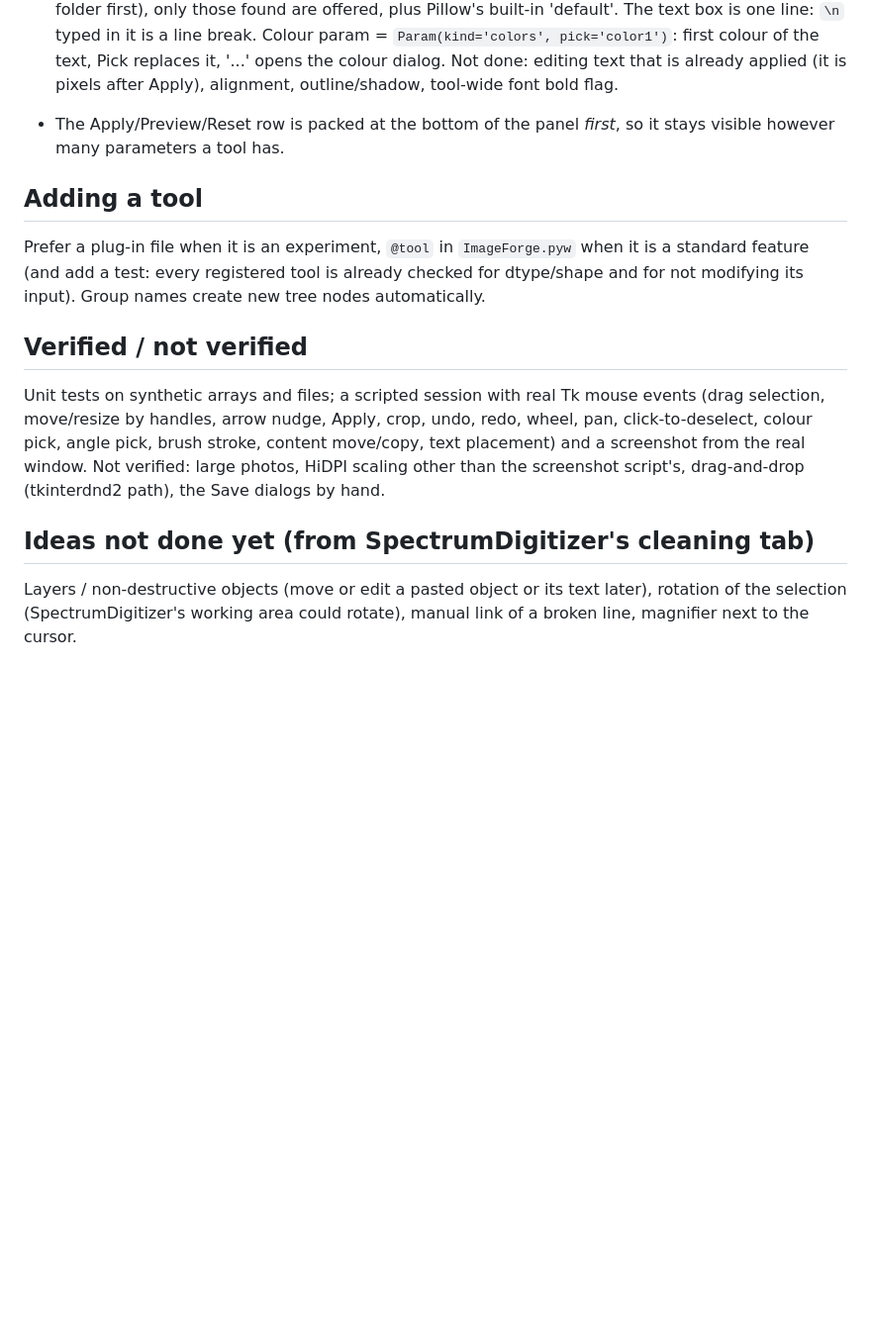
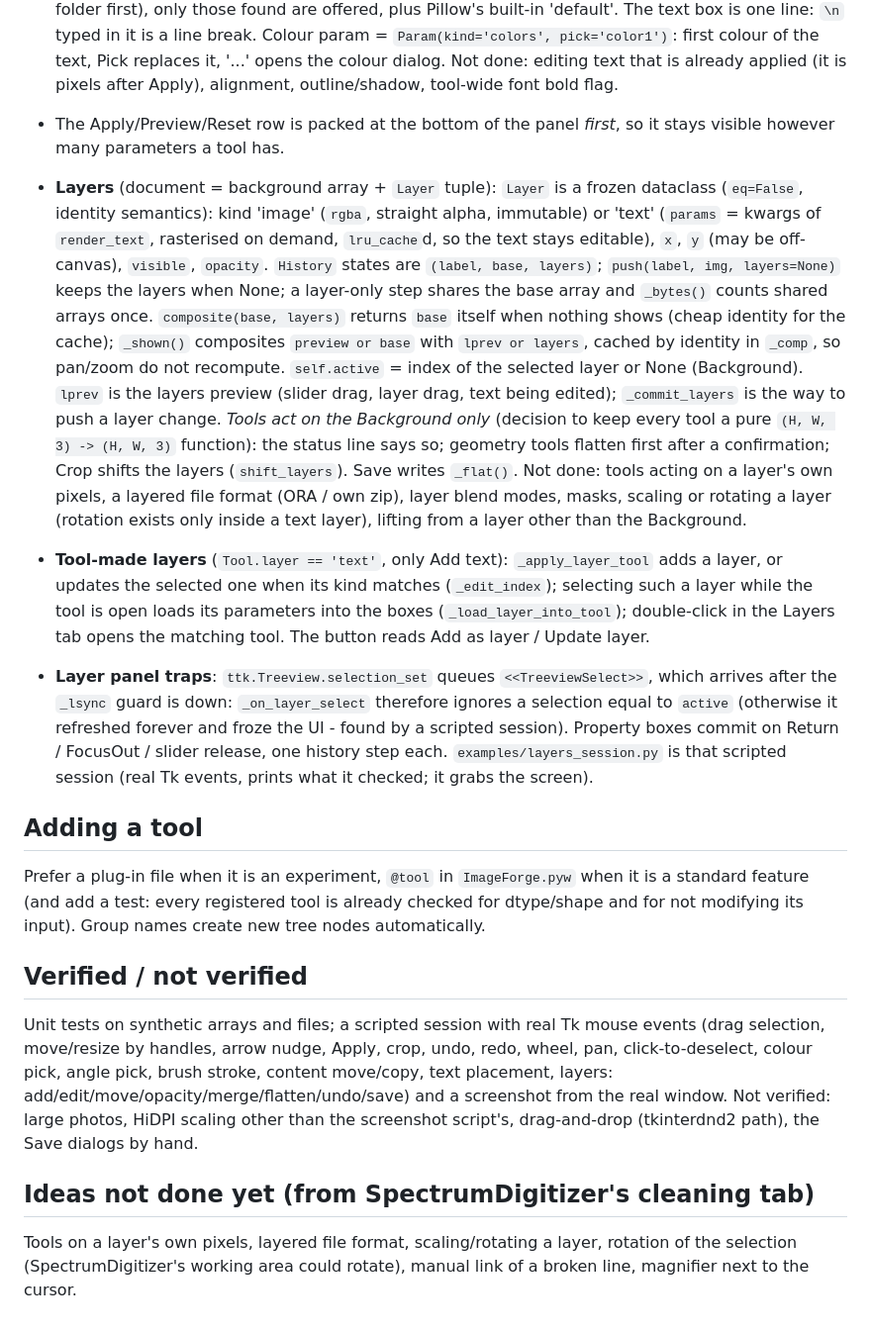
Before and after one commit to milanone/ImageForge, a Markdown page: CLAUDE.md, the part around the change. Shown at 99% size. Rendered like a GitHub page; blank space fills up the shorter version.

```diff
--- a/CLAUDE.md
+++ b/CLAUDE.md
@@ -84,6 +84,26 @@ Run: `pythonw ImageForge.pyw [image]`. Tests: `python -m unittest discover -s te
   Not done: editing text that is already applied (it is pixels after Apply), alignment, outline/shadow, tool-wide font bold flag.
 - The Apply/Preview/Reset row is packed at the bottom of the panel *first*, so it stays visible however many parameters a tool has.
 
+- **Layers** (document = background array + `Layer` tuple): `Layer` is a frozen dataclass (`eq=False`, identity semantics):
+  kind 'image' (`rgba`, straight alpha, immutable) or 'text' (`params` = kwargs of `render_text`, rasterised on demand,
+  `lru_cache`d, so the text stays editable), `x`, `y` (may be off-canvas), `visible`, `opacity`. `History` states are
+  `(label, base, layers)`; `push(label, img, layers=None)` keeps the layers when None; a layer-only step shares the base array and
+  `_bytes()` counts shared arrays once. `composite(base, layers)` returns `base` itself when nothing shows (cheap identity for
+  the cache); `_shown()` composites `preview or base` with `lprev or layers`, cached by identity in `_comp`, so pan/zoom do not
+  recompute. `self.active` = index of the selected layer or None (Background). `lprev` is the layers preview (slider drag, layer
+  drag, text being edited); `_commit_layers` is the way to push a layer change.
+  *Tools act on the Background only* (decision to keep every tool a pure `(H, W, 3) -> (H, W, 3)` function): the status line says
+  so; geometry tools flatten first after a confirmation; Crop shifts the layers (`shift_layers`). Save writes `_flat()`.
+  Not done: tools acting on a layer's own pixels, a layered file format (ORA / own zip), layer blend modes, masks, scaling or
+  rotating a layer (rotation exists only inside a text layer), lifting from a layer other than the Background.
+- **Tool-made layers** (`Tool.layer == 'text'`, only Add text): `_apply_layer_tool` adds a layer, or updates the selected one when
+  its kind matches (`_edit_index`); selecting such a layer while the tool is open loads its parameters into the boxes
+  (`_load_layer_into_tool`); double-click in the Layers tab opens the matching tool. The button reads Add as layer / Update layer.
+- **Layer panel traps**: `ttk.Treeview.selection_set` queues `<<TreeviewSelect>>`, which arrives after the `_lsync` guard is
+  down: `_on_layer_select` therefore ignores a selection equal to `active` (otherwise it refreshed forever and froze the UI -
+  found by a scripted session). Property boxes commit on Return / FocusOut / slider release, one history step each.
+  `examples/layers_session.py` is that scripted session (real Tk events, prints what it checked; it grabs the screen).
+
 ## Adding a tool
 
 Prefer a plug-in file when it is an experiment, `@tool` in `ImageForge.pyw` when it is a standard feature (and add a
@@ -93,9 +113,9 @@ new tree nodes automatically.
 ## Verified / not verified
 
 Unit tests on synthetic arrays and files; a scripted session with real Tk mouse events (drag selection, move/resize by handles, arrow nudge, Apply, crop,
-undo, redo, wheel, pan, click-to-deselect, colour pick, angle pick, brush stroke, content move/copy, text placement) and a screenshot from the real window. Not verified: large photos, HiDPI
+undo, redo, wheel, pan, click-to-deselect, colour pick, angle pick, brush stroke, content move/copy, text placement, layers: add/edit/move/opacity/merge/flatten/undo/save) and a screenshot from the real window. Not verified: large photos, HiDPI
 scaling other than the screenshot script's, drag-and-drop (tkinterdnd2 path), the Save dialogs by hand.
 
 ## Ideas not done yet (from SpectrumDigitizer's cleaning tab)
 
-Layers / non-destructive objects (move or edit a pasted object or its text later), rotation of the selection (SpectrumDigitizer's working area could rotate), manual link of a broken line, magnifier next to the cursor.
+Tools on a layer's own pixels, layered file format, scaling/rotating a layer, rotation of the selection (SpectrumDigitizer's working area could rotate), manual link of a broken line, magnifier next to the cursor.
```
Also changed, not shown: README.md (+12 -1 lines), screenshot.png, 3 other files.
